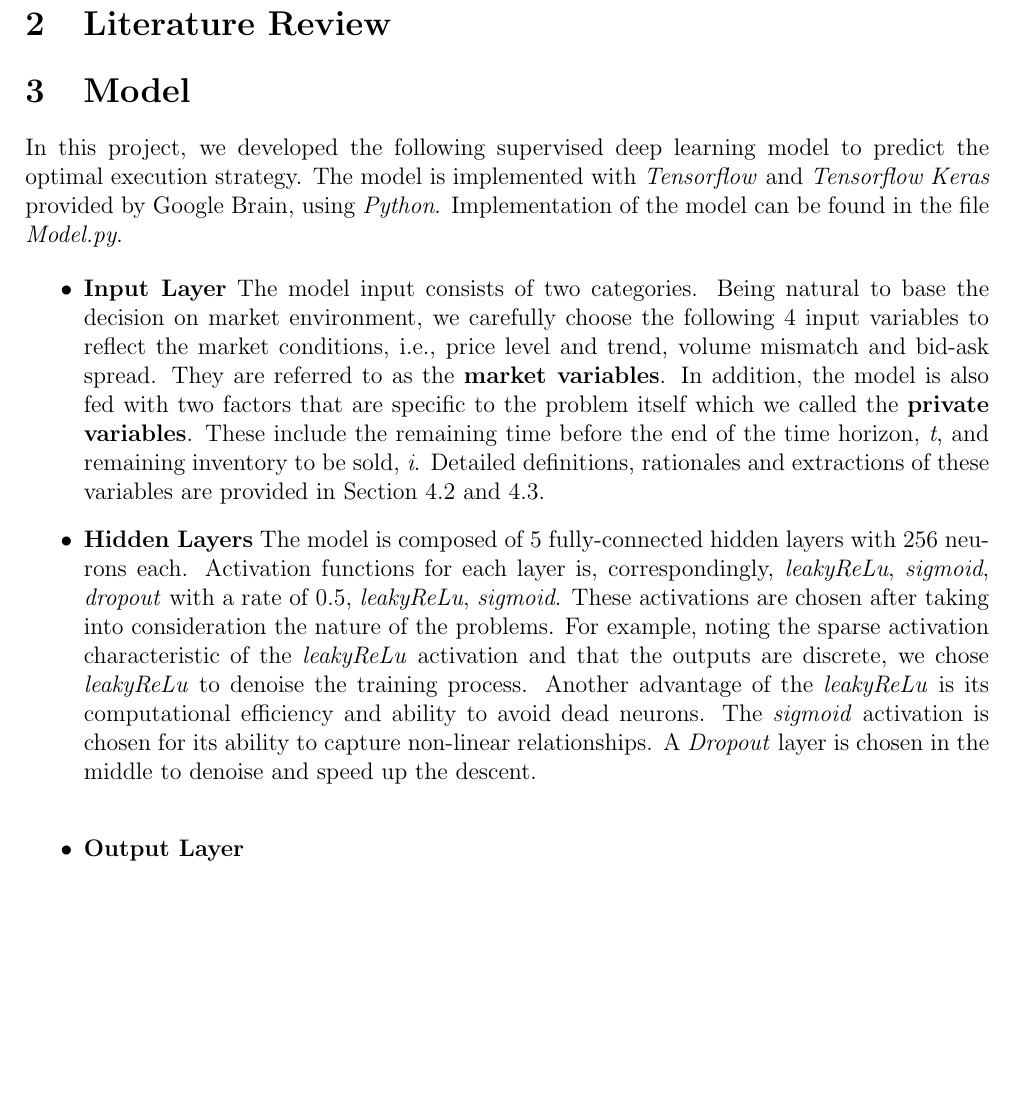
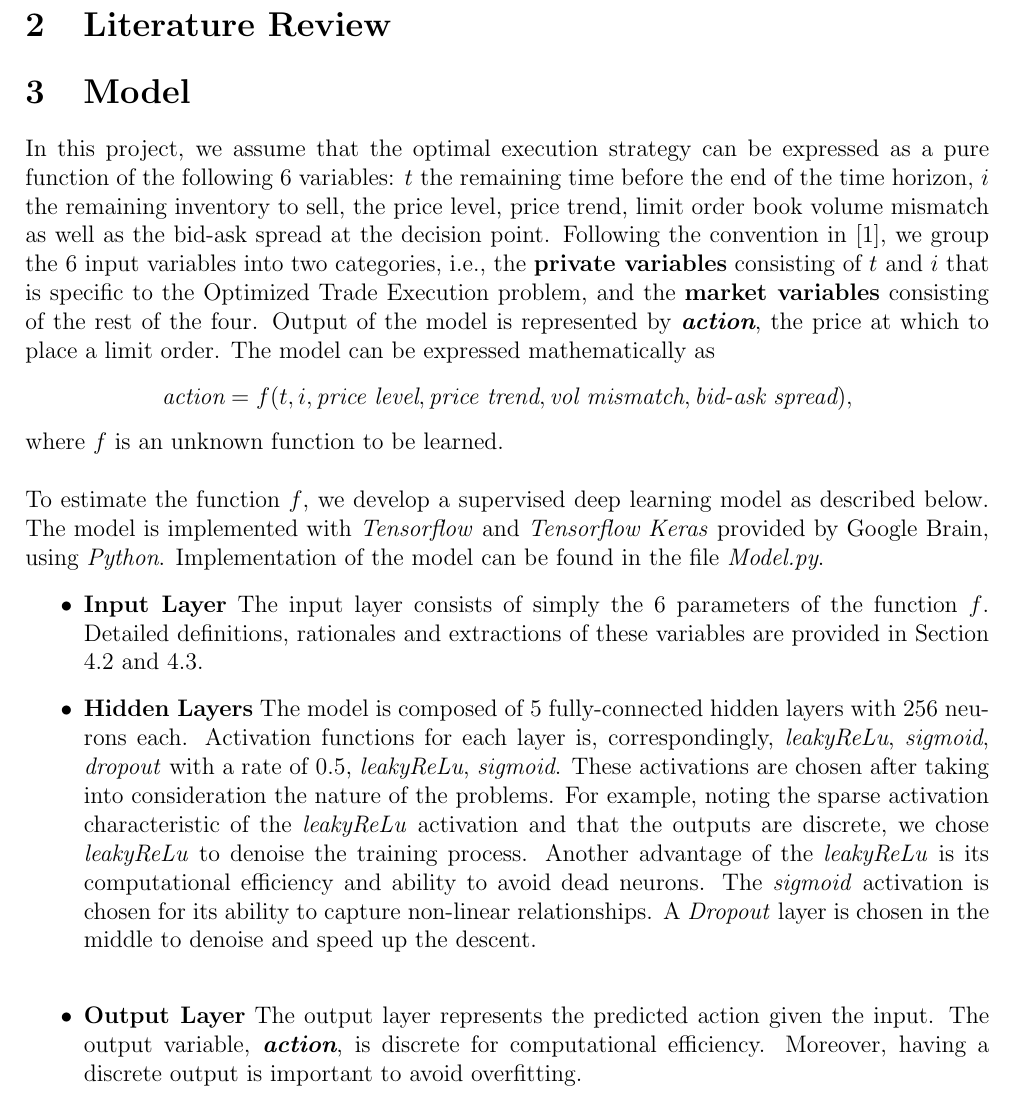
Before and after one commit to wangkunzhen/Machine-Learning-5225, a LaTeX document (Report/Report.tex): part of page 1 of 2, cut so that both start at the same text, the shorter picture padded with empty space. Compiled offline with pdfLaTeX.

Commit message:
Refine model section

```diff
--- a/Report/Report.tex
+++ b/Report/Report.tex
@@ -21,20 +21,27 @@
 \section{Literature Review}
 
 \section{Model}
-In this project, we developed the following supervised deep learning model to predict the
-optimal execution strategy. \noindent The model is implemented with \textit{Tensorflow} and \textit{Tensorflow
+In this project, we assume that the optimal execution strategy can be expressed as
+a pure function of the following 6 variables: $t$ the remaining time before the end of
+the time horizon, $i$ the remaining inventory to sell, the price level, price trend,
+limit order book volume mismatch as well as the bid-ask spread at the decision point.
+Following the convention in \cite{reinforcement}, we group the 6 input variables
+into two categories, i.e., the \textbf{private variables} consisting of $t$ and $i$
+that is specific to the Optimized Trade Execution problem, and the \textbf{market variables}
+consisting of the rest of the four. Output of the model is represented by \textit{\textbf{action}},
+the price at which to place a limit order.
+The model can be expressed mathematically as
+$$ \textit{action} = f(t, i, \textit{price level}, \textit{price trend}, \textit{vol mismatch}, \textit{bid-ask spread}), $$
+where $f$ is an unknown function to be learned. \\
+
+
+\noindent To estimate the function $f$, we develop a supervised deep learning model as described below.
+The model is implemented with \textit{Tensorflow} and \textit{Tensorflow
 Keras} provided by Google Brain, using \textit{Python}.
 Implementation of the model can be found in the file \textit{Model.py}.
 
 \begin{itemize}
-\item \textbf{Input Layer} The model input consists of two categories. Being
-natural to base the decision on market environment, we carefully choose the following
-4 input variables to reflect the market conditions, i.e.,
-price level and trend, volume mismatch and bid-ask spread. They are
-referred to as the \textbf{market variables}. In addition,
-the model is also fed with two factors that are specific to the problem itself which
-we called the \textbf{private variables}. These include the remaining time before the end of
-the time horizon, \textit{t}, and remaining inventory to be sold, \textit{i}.
+\item \textbf{Input Layer} The input layer consists of simply the 6 parameters of the function $f$.
 Detailed definitions, rationales and extractions of these variables are
 provided in Section \ref{market-variables} and \ref{private-variables}.
 
@@ -52,7 +59,9 @@ The \textit{sigmoid} activation is chosen for its ability to capture
 non-linear relationships. A \textit{Dropout} layer is chosen
 in the middle to denoise and speed up the descent. \\
 
-\item \textbf{Output Layer}
+\item \textbf{Output Layer} The output layer represents the predicted action given
+the input. The output variable, \textit{\textbf{action}}, is discrete for computational
+efficiency. Moreover, having a discrete output is important to avoid overfitting.
 
 \end{itemize}
 
```
Also changed, not shown: Report/Report.pdf.
